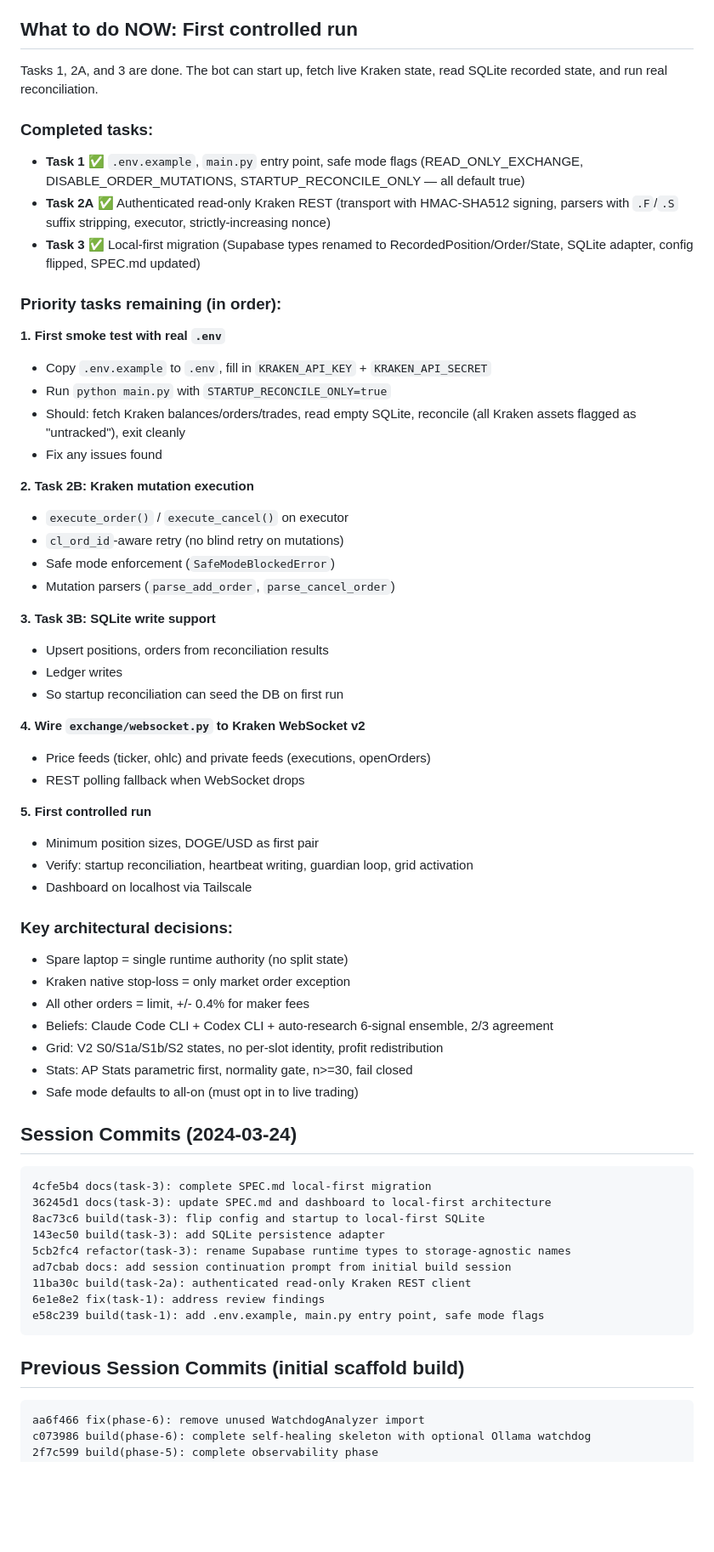
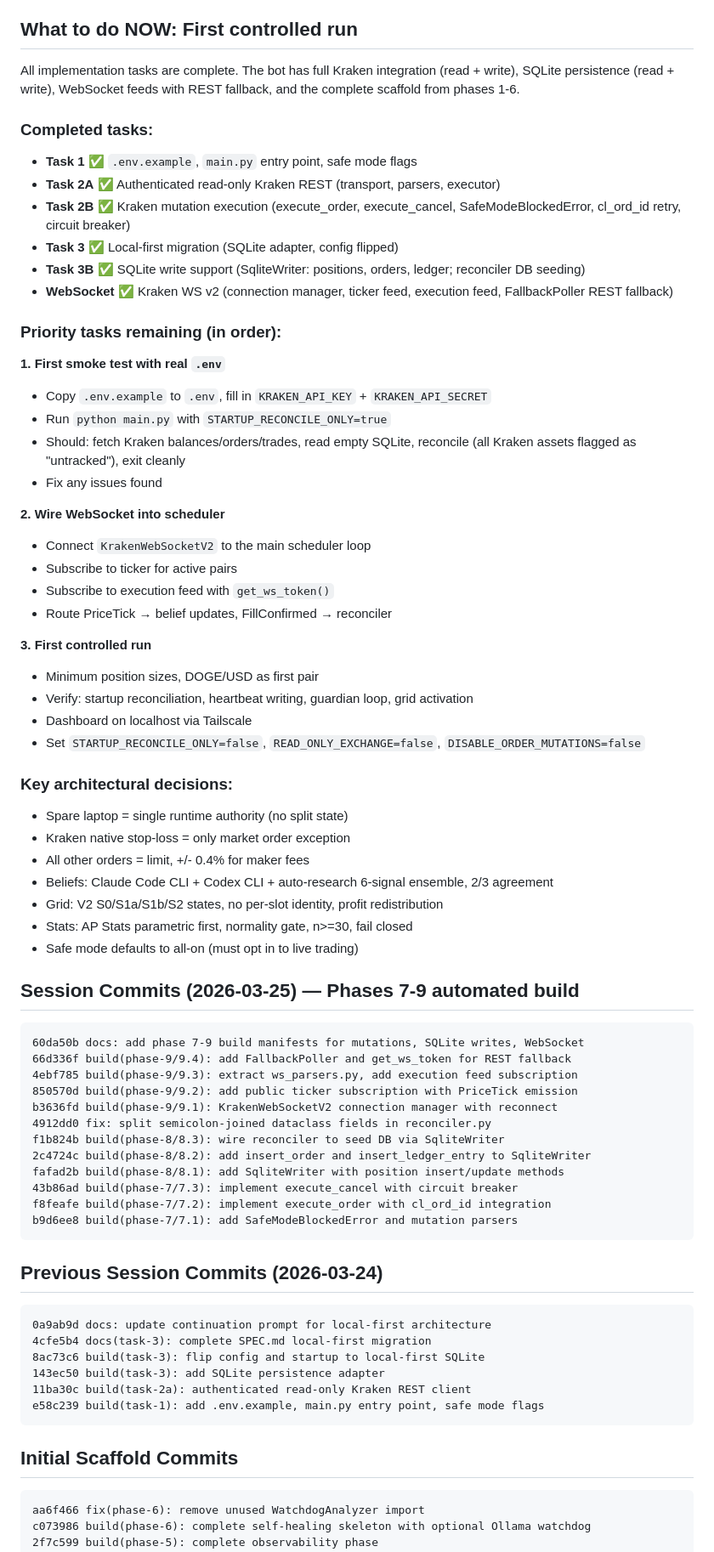
Before and after one commit to robjohncolson/kraken-bot-v4, a Markdown page: CONTINUATION_PROMPT.md, the part around one of its changes. Shown at 85% size. Drawn GitHub-style; blank space fills up the shorter version.

Commit message:
docs: update continuation prompt after phases 7-9 complete
All implementation tasks done: mutations, SQLite writes, WebSocket.
317 tests, ruff clean. Next: smoke test with real .env, wire WS
into scheduler, first controlled run.

Co-Authored-By: Claude Opus 4.6 (1M context) <noreply@anthropic.com>

````diff
--- a/CONTINUATION_PROMPT.md
+++ b/CONTINUATION_PROMPT.md
@@ -13,13 +13,16 @@
 
 ## What to do NOW: First controlled run
 
-Tasks 1, 2A, and 3 are done. The bot can start up, fetch live Kraken state, read SQLite recorded state, and run real reconciliation.
+All implementation tasks are complete. The bot has full Kraken integration (read + write), SQLite persistence (read + write), WebSocket feeds with REST fallback, and the complete scaffold from phases 1-6.
 
 ### Completed tasks:
 
-- **Task 1** ✅ `.env.example`, `main.py` entry point, safe mode flags (READ_ONLY_EXCHANGE, DISABLE_ORDER_MUTATIONS, STARTUP_RECONCILE_ONLY — all default true)
-- **Task 2A** ✅ Authenticated read-only Kraken REST (transport with HMAC-SHA512 signing, parsers with `.F`/`.S` suffix stripping, executor, strictly-increasing nonce)
-- **Task 3** ✅ Local-first migration (Supabase types renamed to RecordedPosition/Order/State, SQLite adapter, config flipped, SPEC.md updated)
+- **Task 1** ✅ `.env.example`, `main.py` entry point, safe mode flags
+- **Task 2A** ✅ Authenticated read-only Kraken REST (transport, parsers, executor)
+- **Task 2B** ✅ Kraken mutation execution (execute_order, execute_cancel, SafeModeBlockedError, cl_ord_id retry, circuit breaker)
+- **Task 3** ✅ Local-first migration (SQLite adapter, config flipped)
+- **Task 3B** ✅ SQLite write support (SqliteWriter: positions, orders, ledger; reconciler DB seeding)
+- **WebSocket** ✅ Kraken WS v2 (connection manager, ticker feed, execution feed, FallbackPoller REST fallback)
 
 ### Priority tasks remaining (in order):
 
@@ -29,25 +32,17 @@ Tasks 1, 2A, and 3 are done. The bot can start up, fetch live Kraken state, read
 - Should: fetch Kraken balances/orders/trades, read empty SQLite, reconcile (all Kraken assets flagged as "untracked"), exit cleanly
 - Fix any issues found
 
-**2. Task 2B: Kraken mutation execution**
-- `execute_order()` / `execute_cancel()` on executor
-- `cl_ord_id`-aware retry (no blind retry on mutations)
-- Safe mode enforcement (`SafeModeBlockedError`)
-- Mutation parsers (`parse_add_order`, `parse_cancel_order`)
+**2. Wire WebSocket into scheduler**
+- Connect `KrakenWebSocketV2` to the main scheduler loop
+- Subscribe to ticker for active pairs
+- Subscribe to execution feed with `get_ws_token()`
+- Route PriceTick → belief updates, FillConfirmed → reconciler
 
-**3. Task 3B: SQLite write support**
-- Upsert positions, orders from reconciliation results
-- Ledger writes
-- So startup reconciliation can seed the DB on first run
-
-**4. Wire `exchange/websocket.py` to Kraken WebSocket v2**
-- Price feeds (ticker, ohlc) and private feeds (executions, openOrders)
-- REST polling fallback when WebSocket drops
-
-**5. First controlled run**
+**3. First controlled run**
 - Minimum position sizes, DOGE/USD as first pair
 - Verify: startup reconciliation, heartbeat writing, guardian loop, grid activation
 - Dashboard on localhost via Tailscale
+- Set `STARTUP_RECONCILE_ONLY=false`, `READ_ONLY_EXCHANGE=false`, `DISABLE_ORDER_MUTATIONS=false`
 
 ### Key architectural decisions:
 
@@ -59,21 +54,35 @@ Tasks 1, 2A, and 3 are done. The bot can start up, fetch live Kraken state, read
 - Stats: AP Stats parametric first, normality gate, n>=30, fail closed
 - Safe mode defaults to all-on (must opt in to live trading)
 
-## Session Commits (2024-03-24)
+## Session Commits (2026-03-25) — Phases 7-9 automated build
 
 ```
+60da50b docs: add phase 7-9 build manifests for mutations, SQLite writes, WebSocket
+66d336f build(phase-9/9.4): add FallbackPoller and get_ws_token for REST fallback
+4ebf785 build(phase-9/9.3): extract ws_parsers.py, add execution feed subscription
+850570d build(phase-9/9.2): add public ticker subscription with PriceTick emission
+b3636fd build(phase-9/9.1): KrakenWebSocketV2 connection manager with reconnect
+4912dd0 fix: split semicolon-joined dataclass fields in reconciler.py
+f1b824b build(phase-8/8.3): wire reconciler to seed DB via SqliteWriter
+2c4724c build(phase-8/8.2): add insert_order and insert_ledger_entry to SqliteWriter
+fafad2b build(phase-8/8.1): add SqliteWriter with position insert/update methods
+43b86ad build(phase-7/7.3): implement execute_cancel with circuit breaker
+f8feafe build(phase-7/7.2): implement execute_order with cl_ord_id integration
+b9d6ee8 build(phase-7/7.1): add SafeModeBlockedError and mutation parsers
+```
+
+## Previous Session Commits (2026-03-24)
+
+```
+0a9ab9d docs: update continuation prompt for local-first architecture
 4cfe5b4 docs(task-3): complete SPEC.md local-first migration
-36245d1 docs(task-3): update SPEC.md and dashboard to local-first architecture
 8ac73c6 build(task-3): flip config and startup to local-first SQLite
 143ec50 build(task-3): add SQLite persistence adapter
-5cb2fc4 refactor(task-3): rename Supabase runtime types to storage-agnostic names
-ad7cbab docs: add session continuation prompt from initial build session
 11ba30c build(task-2a): authenticated read-only Kraken REST client
-6e1e8e2 fix(task-1): address review findings
 e58c239 build(task-1): add .env.example, main.py entry point, safe mode flags
 ```
 
-## Previous Session Commits (initial scaffold build)
+## Initial Scaffold Commits
 
 ```
 aa6f466 fix(phase-6): remove unused WatchdogAnalyzer import
````
Also changed, not shown: other parts of CONTINUATION_PROMPT.md (+12 -9 lines).
